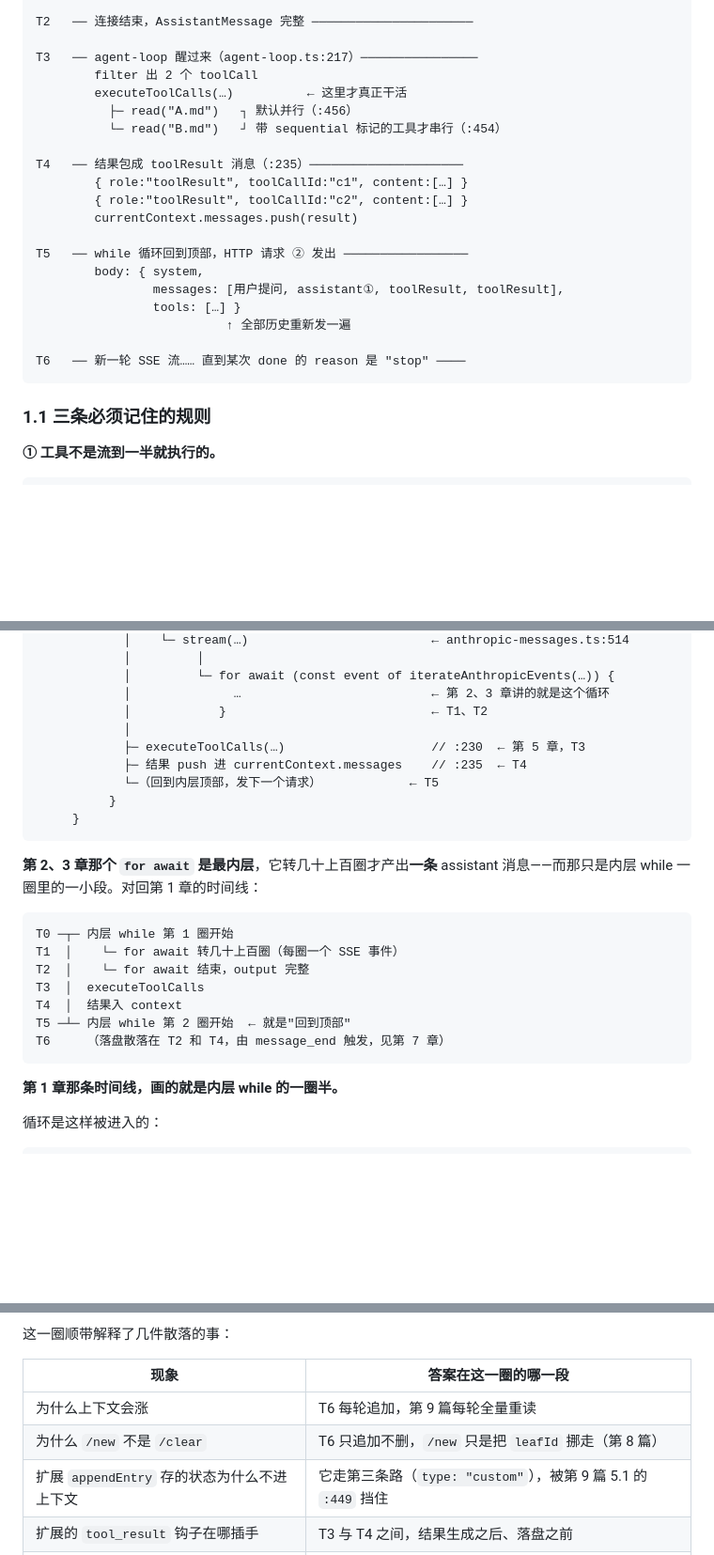
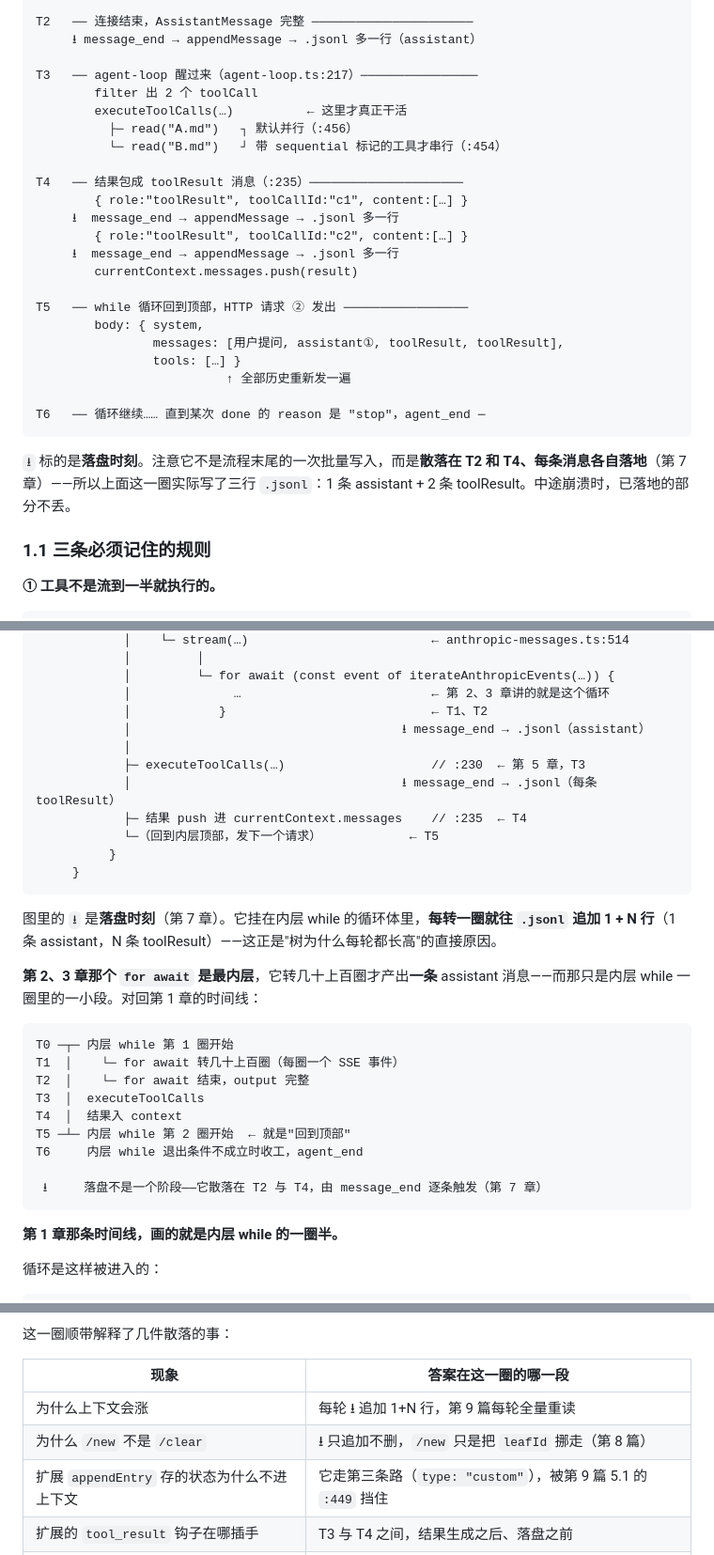
Before and after one commit to wanglei99999/learn_note, a Markdown page: pi/10-llm-response-to-session.md, 3 parts joined by grey strips. Shown at 94% size. Drawn GitHub-style; blank space fills up the shorter version.

Commit message:
docs: 10 篇标注落盘时机，并统一 T6 语义
标注落盘时顺带查出一处不一致：第 1 章的时间线把 T6 定义为
「新一轮 SSE 流」，第 7 章标题却是「T6 段：落回会话树」，
同一个 T6 指了两件事。

根子在于落盘不是一个时间点——它散落在 T2（assistant 消息
完整）和 T4（每条 toolResult 生成），由 message_end 逐条触发。
因此改用 ⭳ 单独标记，不占用 T 阶段编号：

- 第 1 章时间线：在 T2 与 T4 处标 ⭳，并说明这一圈实际写了
  三行 .jsonl（1 条 assistant + 2 条 toolResult），中途崩溃
  已落地部分不丢
- 第 6 章嵌套图：⭳ 挂在内层 while 循环体里，点明「每转一圈
  追加 1+N 行」正是树每轮长高的直接原因
- T6 统一为「循环继续直到 reason 为 stop，agent_end」
- 第 7 章标题与目录改为「⭳ 落盘：散落在 T2 与 T4」

````diff
--- a/pi/10-llm-response-to-session.md
+++ b/pi/10-llm-response-to-session.md
@@ -51,6 +51,7 @@ T1   ── SSE 流开始，事件逐个到达 ───────────
         done            reason: "toolUse"      ┘
 
 T2   ── 连接结束，AssistantMessage 完整 ──────────────────────
+     ⭳ message_end → appendMessage → .jsonl 多一行（assistant）
 
 T3   ── agent-loop 醒过来（agent-loop.ts:217）────────────────
         filter 出 2 个 toolCall
@@ -60,7 +61,9 @@ T3   ── agent-loop 醒过来（agent-loop.ts:217）────────
 
 T4   ── 结果包成 toolResult 消息（:235）─────────────────────
         { role:"toolResult", toolCallId:"c1", content:[…] }
+     ⭳  message_end → appendMessage → .jsonl 多一行
         { role:"toolResult", toolCallId:"c2", content:[…] }
+     ⭳  message_end → appendMessage → .jsonl 多一行
         currentContext.messages.push(result)
 
 T5   ── while 循环回到顶部，HTTP 请求 ② 发出 ─────────────────
@@ -69,8 +72,10 @@ T5   ── while 循环回到顶部，HTTP 请求 ② 发出 ──────
                 tools: […] }
                           ↑ 全部历史重新发一遍
 
-T6   ── 新一轮 SSE 流…… 直到某次 done 的 reason 是 "stop" ────
+T6   ── 循环继续…… 直到某次 done 的 reason 是 "stop"，agent_end ─
 ```
+
+`⭳` 标的是**落盘时刻**。注意它不是流程末尾的一次批量写入，而是**散落在 T2 和 T4、每条消息各自落地**（第 7 章）——所以上面这一圈实际写了三行 `.jsonl`：1 条 assistant + 2 条 toolResult。中途崩溃时，已落地的部分不丢。
 
 ### 1.1 三条必须记住的规则
 
@@ -925,13 +930,17 @@ runAgentLoop(…)                                      agent-loop.ts
             │         └─ for await (const event of iterateAnthropicEvents(…)) {
             │              …                          ← 第 2、3 章讲的就是这个循环
             │            }                            ← T1、T2
+            │                                     ⭳ message_end → .jsonl（assistant）
             │
             ├─ executeToolCalls(…)                    // :230  ← 第 5 章，T3
+            │                                     ⭳ message_end → .jsonl（每条 toolResult）
             ├─ 结果 push 进 currentContext.messages    // :235  ← T4
             └─（回到内层顶部，发下一个请求）            ← T5
           }
      }
 ```
+
+图里的 `⭳` 是**落盘时刻**（第 7 章）。它挂在内层 while 的循环体里，**每转一圈就往 `.jsonl` 追加 1 + N 行**（1 条 assistant，N 条 toolResult）——这正是"树为什么每轮都长高"的直接原因。
 
 **第 2、3 章那个 `for await` 是最内层**，它转几十上百圈才产出**一条** assistant 消息——而那只是内层 while 一圈里的一小段。对回第 1 章的时间线：
 
@@ -942,7 +951,9 @@ T2  │    └─ for await 结束，output 完整
 T3  │  executeToolCalls
 T4  │  结果入 context
 T5 ─┴─ 内层 while 第 2 圈开始  ← 就是"回到顶部"
-T6     （落盘散落在 T2 和 T4，由 message_end 触发，见第 7 章）
+T6     内层 while 退出条件不成立时收工，agent_end
+
+ ⭳     落盘不是一个阶段——它散落在 T2 与 T4，由 message_end 逐条触发（第 7 章）
 ```
 
 **第 1 章那条时间线，画的就是内层 while 的一圈半。**
@@ -1147,8 +1158,8 @@ if (event.message.role === "assistant") {
 
 | 现象 | 答案在这一圈的哪一段 |
 | --- | --- |
-| 为什么上下文会涨 | T6 每轮追加，第 9 篇每轮全量重读 |
-| 为什么 `/new` 不是 `/clear` | T6 只追加不删，`/new` 只是把 `leafId` 挪走（第 8 篇） |
+| 为什么上下文会涨 | 每轮 ⭳ 追加 1+N 行，第 9 篇每轮全量重读 |
+| 为什么 `/new` 不是 `/clear` | ⭳ 只追加不删，`/new` 只是把 `leafId` 挪走（第 8 篇） |
 | 扩展 `appendEntry` 存的状态为什么不进上下文 | 它走第三条路（`type: "custom"`），被第 9 篇 5.1 的 `:449` 挡住 |
 | 扩展的 `tool_result` 钩子在哪插手 | T3 与 T4 之间，结果生成之后、落盘之前 |
 | `onUpdate` 流式上报到哪去了 | T3 里的 `tool_execution_update` 事件 → TUI 重绘 |
````
Also changed, not shown: other parts of pi/10-llm-response-to-session.md (+3 -3 lines).
